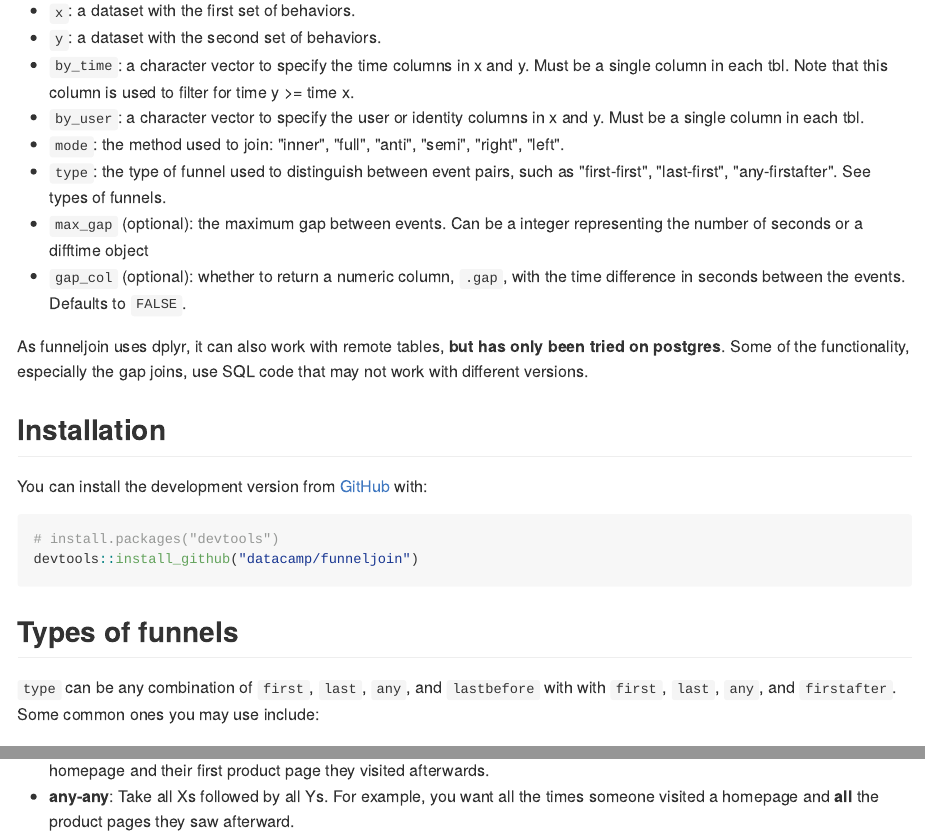
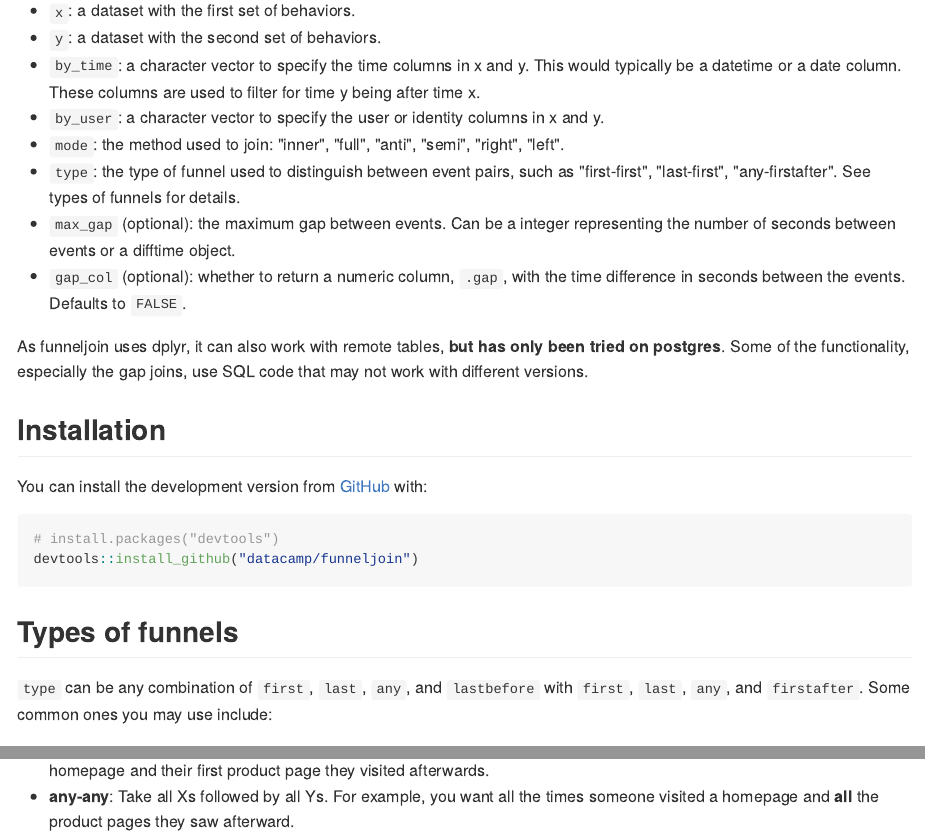
Before and after one commit to datacamp/funneljoin, an R Markdown document (README.Rmd): the page in a window 1100 px wide, from 340 px down, and a second part further down, joined at a grey line. The pictures show the output file README.md that the author committed with the source, drawn offline in the style of GitHub; badge pictures from the web are left out.

Commit message:
change README and docs

````diff
--- a/README.Rmd
+++ b/README.Rmd
@@ -25,11 +25,11 @@ You can do this with funneljoin's `after_join()` function. The arguments are:
 
   - `x`: a dataset with the first set of behaviors.
   - `y`: a dataset with the second set of behaviors.
-  - `by_time`: a character vector to specify the time columns in x and y. Must be a single column in each tbl. Note that this column is used to filter for time y >= time x.
-  - `by_user`: a character vector to specify the user or identity columns in x and y. Must be a single column in each tbl.
+  - `by_time`: a character vector to specify the time columns in x and y. This would typically be a datetime or a date column. These columns are used to filter for time y being after time x.
+  - `by_user`: a character vector to specify the user or identity columns in x and y.
   - `mode`: the method used to join: "inner", "full", "anti", "semi", "right", "left".
-  - `type`: the type of funnel used to distinguish between event pairs, such as "first-first", "last-first", "any-firstafter". See types of funnels.
-  - `max_gap` (optional): the maximum gap between events. Can be a integer representing the number of seconds or a difftime object
+  - `type`: the type of funnel used to distinguish between event pairs, such as "first-first", "last-first", "any-firstafter". See types of funnels for details.
+  - `max_gap` (optional): the maximum gap between events. Can be a integer representing the number of seconds between events or a difftime object.
   - `gap_col` (optional): whether to return a numeric column, `.gap`, with the time difference in seconds between the events. Defaults to `FALSE`.
 
 As funneljoin uses dplyr, it can also work with remote tables, **but has only been tried on postgres**. Some of the functionality, especially the gap joins, use SQL code that may not work with different versions.
@@ -44,7 +44,8 @@ devtools::install_github("datacamp/funneljoin")
 ```
 
 ## Types of funnels
-`type` can be any combination of `first`, `last`, `any`, and `lastbefore` with with `first`, `last`,  `any`, and `firstafter`. Some common ones you may use include:
+
+`type` can be any combination of `first`, `last`, `any`, and `lastbefore` with `first`, `last`,  `any`, and `firstafter`. Some common ones you may use include:
 
   - **first-first**: Take the earliest x and y for each user **before** joining. For example, you want the first time someone entered an experiment, followed by the first time someone **ever** registered. If they registered, entered the experiment, and registered again, you do not want to include that person.
   - **first-firstafter**: Take the first x, then the first y after that. For example, you want when someone first entered an experiment and the first course they started afterwards. You don't care if they started courses before entering the experiment.
````
Also changed, not shown: R/after_join.R (+1 -1 lines), README.md, README.Rmd (6 more changed lines).
